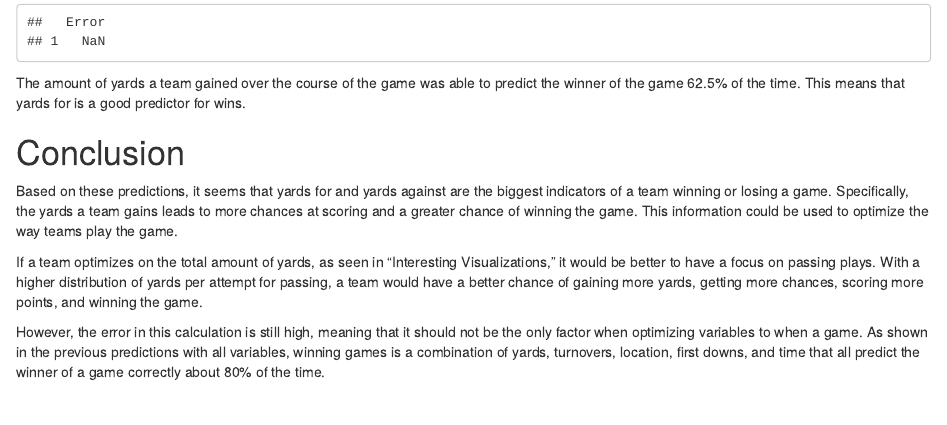
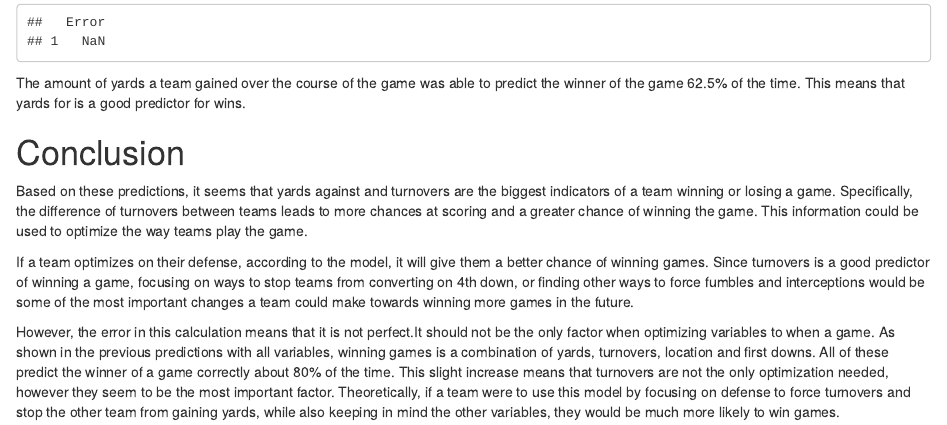
Before and after one commit to jmt8210/320FinalProject, an R Markdown document (FinalProject.Rmd): the page in a window 1100 px wide, from 5160 px down. Rendered offline with R 4.5, knitr and Pandoc, with nearby package versions; some code elsewhere in the file could not run offline.

Commit message:
Fixed conclusion based on variable error

````diff
--- a/FinalProject.Rmd
+++ b/FinalProject.Rmd
@@ -677,12 +677,12 @@ for(i in 1:10) {
 data.frame(Error=mean(error))
 ```
 
-Number of total penalties by a team was only able to predict the winner 50% of the time. This means that penalties is not a good predictor of wins.
+Number of total penalties by a team was only able to predict the winner 50% of the time. As shown from the graphs, penalties vs. winning and losing were almost identical. This means that penalties is not a good predictor of wins.
 
 # Conclusion
 
-Based on these predictions, it seems that yards for and yards against are the biggest indicators of a team winning or losing a game. Specifically, the yards a team gains leads to more chances at scoring and a greater chance of winning the game. This information could be used to optimize the way teams play the game.
+Based on these predictions, it seems that yards against and turnovers are the biggest indicators of a team winning or losing a game. Specifically, the difference of turnovers between teams leads to more chances at scoring and a greater chance of winning the game. This information could be used to optimize the way teams play the game.
 
-If a team optimizes on the total amount of yards, as seen in "Interesting Visualizations," it would be better to have a focus on passing plays. With a higher distribution of yards per attempt for passing, a team would have a better chance of gaining more yards, getting more chances, scoring more points, and winning the game.
+If a team optimizes on their defense, according to the model, it will give them a better chance of winning games. Since turnovers is a good predictor of winning a game, focusing on ways to stop teams from converting on 4th down, or finding other ways to force fumbles and interceptions would be some of the most important changes a team could make towards winning more games in the future.
 
-However, the error in this calculation is still high, meaning that it should not be the only factor when optimizing variables to when a game. As shown in the previous predictions with all variables, winning games is a combination of yards, turnovers, location, first downs, and time that all predict the winner of a game correctly about 80% of the time.
+However, the error in this calculation means that it is not perfect.It should not be the only factor when optimizing variables to when a game. As shown in the previous predictions with all variables, winning games is a combination of yards, turnovers, location and first downs. All of these predict the winner of a game correctly about 80% of the time. This slight increase means that turnovers are not the only optimization needed, however they seem to be the most important factor. Theoretically, if a team were to use this model by focusing on defense to force turnovers and stop the other team from gaining yards, while also keeping in mind the other variables, they would be much more likely to win games.
````
Also changed, not shown: FinalProject.Rmd (2 more changed lines).
